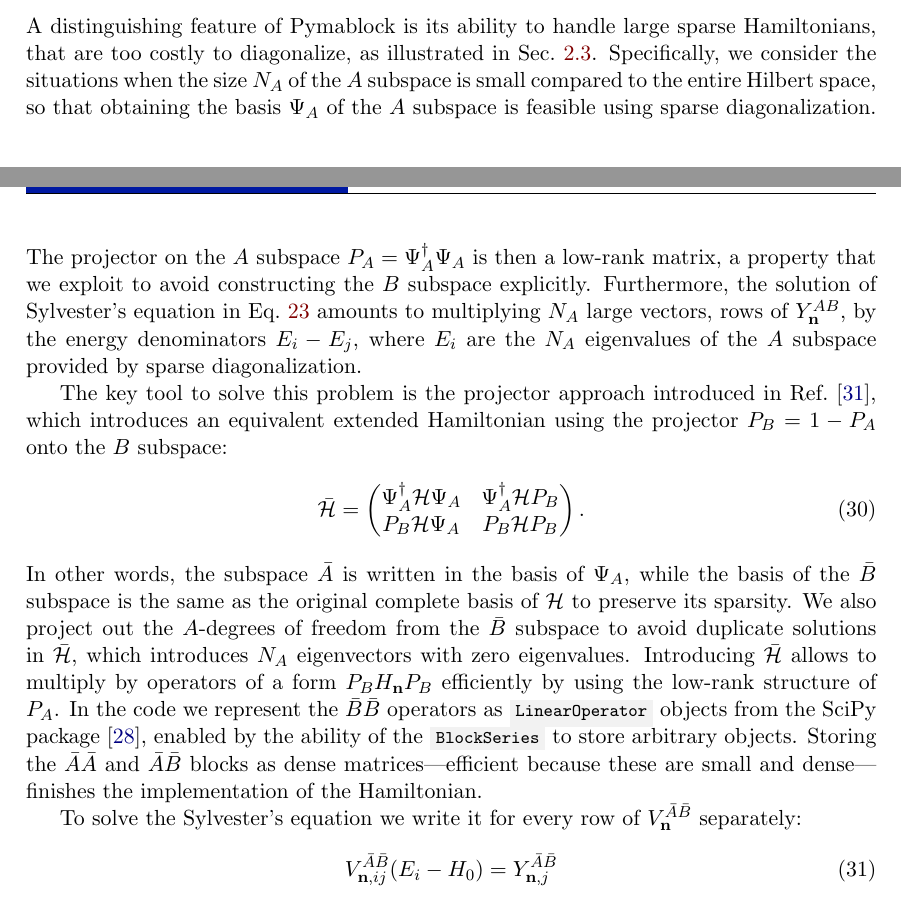
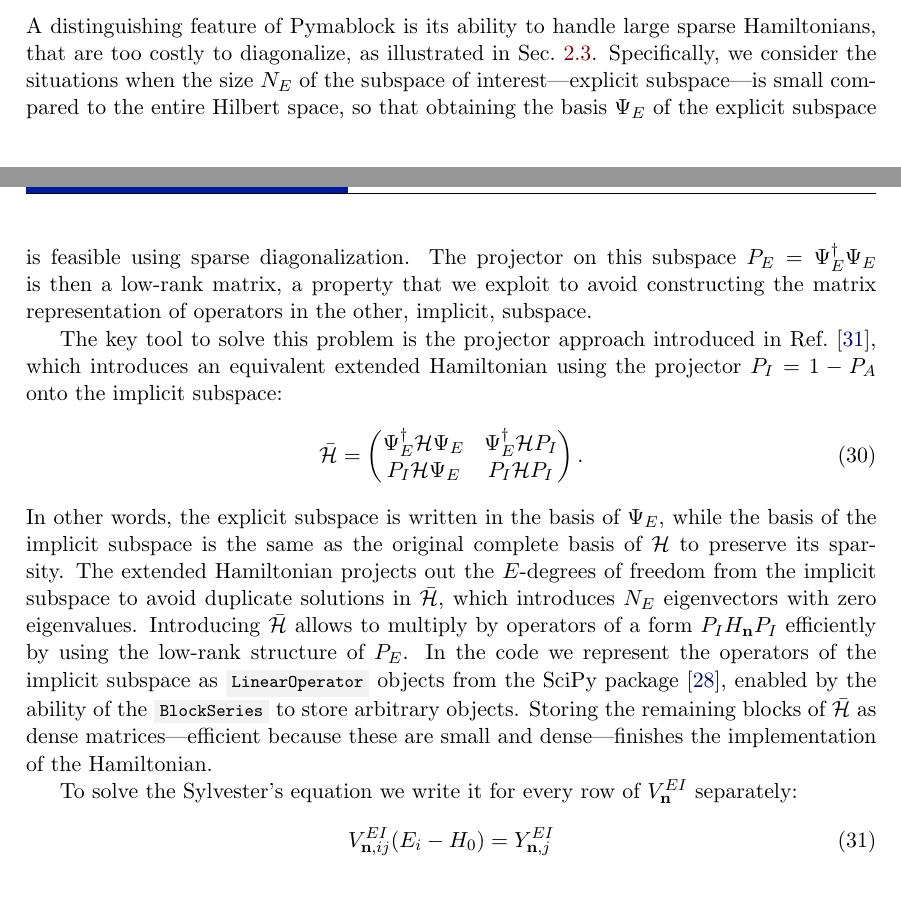
Before and after one commit to quantum-tinkerer/pymablock, a LaTeX document (paper/paper.tex, which reads paper/implementation.tex): two parts of pages 16 and 17 of 24 before the commit and two parts of pages 16 and 17 of 23 after it, joined at a grey line, cut so that both start at the same text. Compiled offline with pdfLaTeX.

Commit message:
update the manuscript description of the implicit method

```diff
--- a/paper/implementation.tex
+++ b/paper/implementation.tex
@@ -56,30 +56,29 @@ Specifically, we have used a custom object with a counter to measure the algorit
 
 \co{Pymablock supports big sparse problems.}
 A distinguishing feature of Pymablock is its ability to handle large sparse Hamiltonians, that are too costly to diagonalize, as illustrated in Sec.~\ref{sec:induced_gap}.
-Specifically, we consider the situations when the size $N_A$ of the $A$ subspace is small compared to the entire Hilbert space, so that obtaining the basis $\Psi_A$ of the $A$ subspace is feasible using sparse diagonalization.
-The projector on the $A$ subspace $P_A = \Psi_A^\dagger \Psi_A$ is then a low-rank matrix, a property that we exploit to avoid constructing the $B$ subspace explicitly.
-Furthermore, the solution of Sylvester's equation in Eq.~\ref{eq:sylvester} amounts to multiplying $N_A$ large vectors, rows of $Y_{\mathbf{n}}^{AB}$, by the energy denominators $E_i - E_j$, where $E_i$ are the $N_A$ eigenvalues of the $A$ subspace provided by sparse diagonalization.
+Specifically, we consider the situations when the size $N_E$ of the subspace of interest---explicit subspace---is small compared to the entire Hilbert space, so that obtaining the basis $\Psi_E$ of the explicit subspace is feasible using sparse diagonalization.
+The projector on this subspace $P_E = \Psi_E^\dagger \Psi_E$ is then a low-rank matrix, a property that we exploit to avoid constructing the matrix representation of operators in the other, implicit, subspace.
 
 \co{We use the extended sparsity-preserving Hilbert space and LinearOperator objects.}
-The key tool to solve this problem is the projector approach introduced in Ref.~\cite{Irfan_2019}, which introduces an equivalent extended Hamiltonian using the projector $P_B = 1 - P_A$ onto the $B$ subspace:
+The key tool to solve this problem is the projector approach introduced in Ref.~\cite{Irfan_2019}, which introduces an equivalent extended Hamiltonian using the projector $P_I = 1 - P_A$ onto the implicit subspace:
 %
 \begin{align}
 \bar{\mathcal{H}} = \begin{pmatrix}
-\Psi_A^\dagger \mathcal{H} \Psi_A & \Psi_A^\dagger \mathcal{H} P_B \\
-P_B \mathcal{H} \Psi_A & P_B \mathcal{H} P_B
+\Psi_E^\dagger \mathcal{H} \Psi_E & \Psi_E^\dagger \mathcal{H} P_I \\
+P_I \mathcal{H} \Psi_E & P_I \mathcal{H} P_I
 \end{pmatrix}.
 \end{align}
 %
-In other words, the subspace $\bar{A}$ is written in the basis of $\Psi_A$, while the basis of the $\bar{B}$ subspace is the same as the original complete basis of $\mathcal{H}$ to preserve its sparsity.
-We also project out the $A$-degrees of freedom from the $\bar{B}$ subspace to avoid duplicate solutions in $\bar{\mathcal{H}}$, which introduces $N_A$ eigenvectors with zero eigenvalues.
-Introducing $\bar{\mathcal{H}}$ allows to multiply by operators of a form $P_B H_\mathbf{n} P_B$ efficiently by using the low-rank structure of $P_A$.
-In the code we represent the $\bar{B}\bar{B}$ operators as \mintinline{python}|LinearOperator| objects from the SciPy package~\cite{Virtanen_2020}, enabled by the ability of the \mintinline{python}|BlockSeries| to store arbitrary objects.
-Storing the $\bar{A}\bar{A}$ and $\bar{A}\bar{B}$ blocks as dense matrices---efficient because these are small and dense---finishes the implementation of the Hamiltonian.
+In other words, the explicit subspace is written in the basis of $\Psi_E$, while the basis of the implicit subspace is the same as the original complete basis of $\mathcal{H}$ to preserve its sparsity.
+The extended Hamiltonian projects out the $E$-degrees of freedom from the implicit subspace to avoid duplicate solutions in $\bar{\mathcal{H}}$, which introduces $N_E$ eigenvectors with zero eigenvalues.
+Introducing $\bar{\mathcal{H}}$ allows to multiply by operators of a form $P_I H_\mathbf{n} P_I$ efficiently by using the low-rank structure of $P_E$.
+In the code we represent the operators of the implicit subspace as \mintinline{python}|LinearOperator| objects from the SciPy package~\cite{Virtanen_2020}, enabled by the ability of the \mintinline{python}|BlockSeries| to store arbitrary objects.
+Storing the remaining blocks of $\bar{\mathcal{H}}$ as dense matrices---efficient because these are small and dense---finishes the implementation of the Hamiltonian.
 
 \co{We use sparse or KPM solvers to compute the Green's function of the $B$ subspace.}
-To solve the Sylvester's equation we write it for every row of $V_{\mathbf{n}}^{\bar{A}\bar{B}}$ separately:
+To solve the Sylvester's equation we write it for every row of $V_{\mathbf{n}}^{EI}$ separately:
 %
 \begin{align}
-V_{\mathbf{n}, ij}^{\bar{A}\bar{B}} (E_i - H_0) = Y^{\bar{A} \bar{B}}_{\mathbf{n}, j}
+V_{\mathbf{n}, ij}^{EI} (E_i - H_0) = Y^{EI}_{\mathbf{n}, j}
 \end{align}
 %
```
Also changed, not shown: paper/implementation.tex (2 more changed lines).
